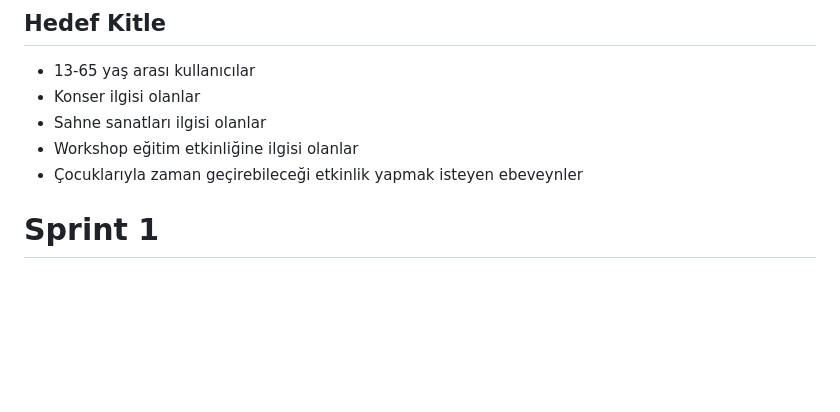
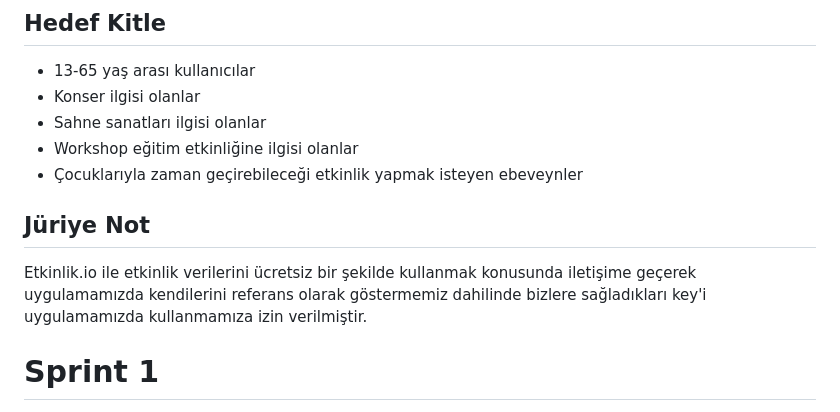
Before and after one commit to aysekayabay/activist_app, a Markdown page: README.md, the part around the change. GitHub-like rendering; blank space fills up the shorter version.

```diff
--- a/README.md
+++ b/README.md
@@ -36,6 +36,8 @@ ActivitIST App ile kullanıcıların İstanbul’da bulundukları konumdaki kons
 - Sahne sanatları ilgisi olanlar
 - Workshop eğitim etkinliğine ilgisi olanlar
 - Çocuklarıyla zaman geçirebileceği etkinlik yapmak isteyen ebeveynler
+## Jüriye Not
+Etkinlik.io ile etkinlik verilerini ücretsiz bir şekilde kullanmak konusunda iletişime geçerek uygulamamızda kendilerini referans olarak göstermemiz dahilinde bizlere sağladıkları key'i uygulamamızda kullanmamıza izin verilmiştir.
 
 # Sprint 1
 - **Sprint içinde tamamlanması tahmin edilen puan:**  110 Puan
```
